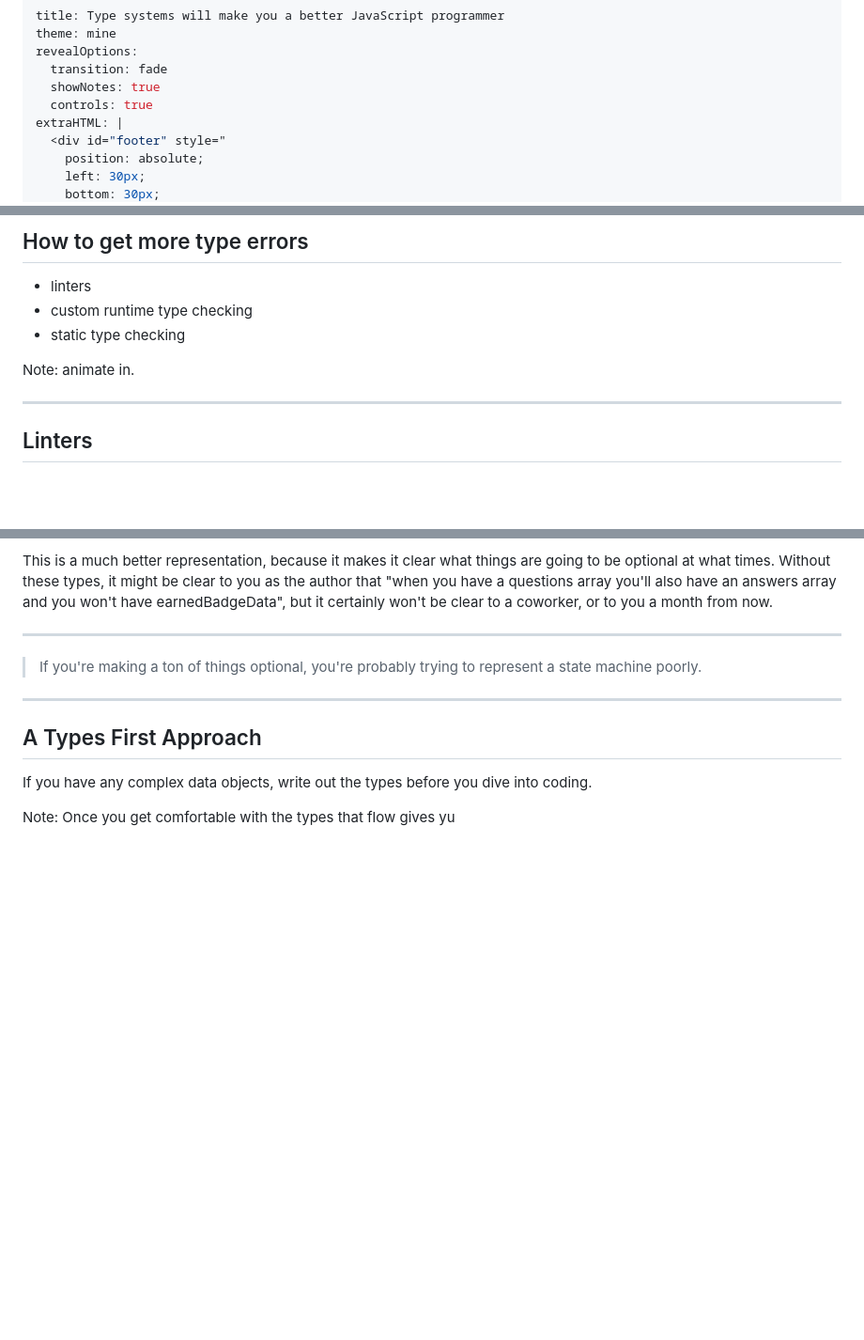
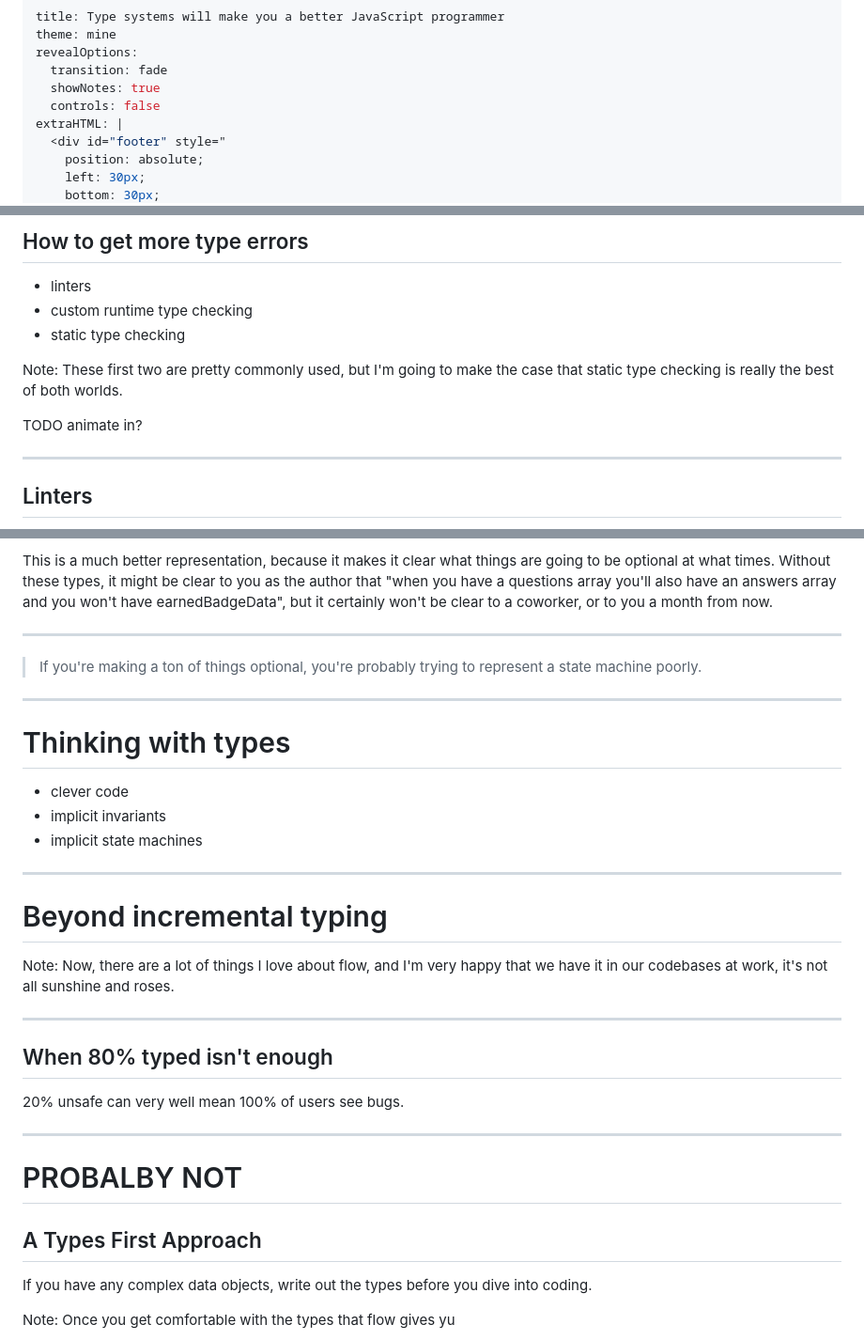
Before and after one commit to jaredly/type-systems-js-dev, a Markdown page: index.md, 3 parts joined by grey strips. Shown: that part at 94% size. Drawn GitHub-style; blank space fills up the shorter version.

Commit message:
getting going a bit

```diff
--- a/index.md
+++ b/index.md
@@ -4,7 +4,7 @@ theme: mine
 revealOptions:
   transition: fade
   showNotes: true
-  controls: true
+  controls: false
 extraHTML: |
   <div id="footer" style="
     position: absolute;
@@ -241,7 +260,11 @@ problems.
 - custom runtime type checking
 - static type checking
 
-Note: animate in.
+Note:
+These first two are pretty commonly used, but I'm going to make the case that
+static type checking is really the best of both worlds.
+
+TODO animate in?
 
 ---
 
@@ -1000,6 +1041,35 @@ certainly won't be clear to a coworker, or to you a month from now.
 
 ---
 
+# Thinking with types
+
+- clever code
+- implicit invariants
+- implicit state machines
+
+
+---
+
+# Beyond incremental typing
+
+Note:
+Now, there are a lot of things I love about flow, and I'm very happy that we
+have it in our codebases at work, it's not all sunshine and roses.
+
+---
+
+## When 80% typed isn't enough
+
+20% unsafe can very well mean 100% of users see bugs.
+
+
+
+
+
+---
+
+# PROBALBY NOT
+
 ## A Types First Approach
 
 If you have any complex data objects, write out the types before you dive into
```
Also changed, not shown: other parts of index.md (+40 -3 lines), images/moar.jpg (added).
